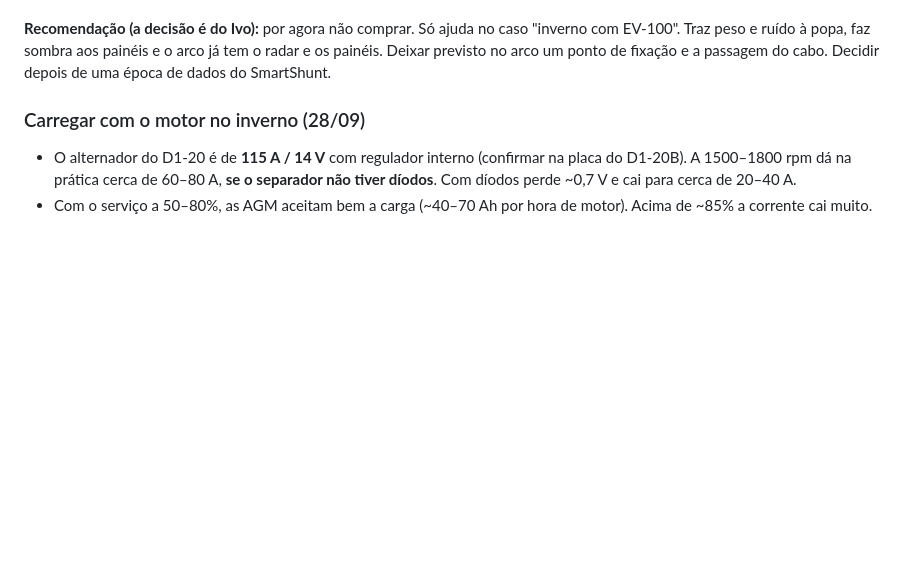
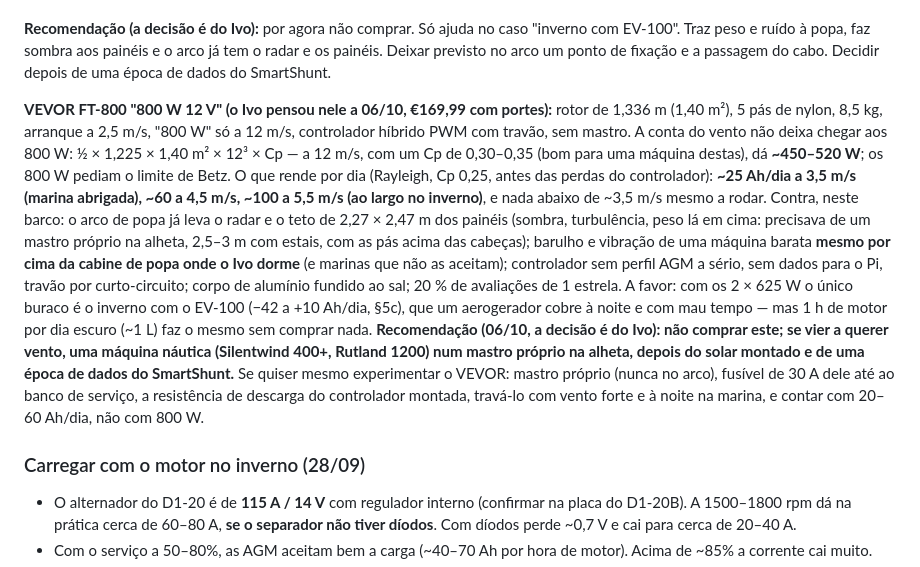
Before and after one commit to ivo12345-dotcom/meu-primeiro-repo, a Markdown page: NAVEGACAO.md, the part around the change. Drawn GitHub-style; blank space fills up the shorter version.

Commit message:
NAVEGACAO §5c: o aerogerador VEVOR FT-800 que o Ivo pensou pôr (06/10): a conta do vento, o que rende, os contras neste barco e a recomendação
Co-Authored-By: Claude Fable 5.1 <noreply@anthropic.com>

```diff
--- a/NAVEGACAO.md
+++ b/NAVEGACAO.md
@@ -880,6 +880,28 @@ resistência de descarga (os MPPT Victron não servem para vento).
 Traz peso e ruído à popa, faz sombra aos painéis e o arco já tem o radar e os
 painéis. Deixar previsto no arco um ponto de fixação e a passagem do cabo.
 Decidir depois de uma época de dados do SmartShunt.
+
+
+
+**VEVOR FT-800 "800 W 12 V" (o Ivo pensou nele a 06/10, €169,99 com portes):** rotor de 1,336 m
+(1,40 m²), 5 pás de nylon, 8,5 kg, arranque a 2,5 m/s, "800 W" só a 12 m/s, controlador híbrido PWM
+com travão, sem mastro. A conta do vento não deixa chegar aos 800 W: ½ × 1,225 × 1,40 m² × 12³ ×
+Cp — a 12 m/s, com um Cp de 0,30–0,35 (bom para uma máquina destas), dá **~450–520 W**; os 800 W
+pediam o limite de Betz. O que rende por dia (Rayleigh, Cp 0,25, antes das perdas do controlador):
+**~25 Ah/dia a 3,5 m/s (marina abrigada), ~60 a 4,5 m/s, ~100 a 5,5 m/s (ao largo no inverno)**, e
+nada abaixo de ~3,5 m/s mesmo a rodar. Contra, neste barco: o arco de popa já leva o radar e o teto
+de 2,27 × 2,47 m dos painéis (sombra, turbulência, peso lá em cima: precisava de um mastro próprio
+na alheta, 2,5–3 m com estais, com as pás acima das cabeças); barulho e vibração de uma máquina
+barata **mesmo por cima da cabine de popa onde o Ivo dorme** (e marinas que não as aceitam);
+controlador sem perfil AGM a sério, sem dados para o Pi, travão por curto-circuito; corpo de
+alumínio fundido ao sal; 20 % de avaliações de 1 estrela. A favor: com os 2 × 625 W o único buraco é
+o inverno com o EV-100 (−42 a +10 Ah/dia, §5c), que um aerogerador cobre à noite e com mau tempo —
+mas 1 h de motor por dia escuro (~1 L) faz o mesmo sem comprar nada. **Recomendação (06/10, a
+decisão é do Ivo): não comprar este; se vier a querer vento, uma máquina náutica (Silentwind 400+,
+Rutland 1200) num mastro próprio na alheta, depois do solar montado e de uma época de dados do
+SmartShunt.** Se quiser mesmo experimentar o VEVOR: mastro próprio (nunca no arco), fusível de 30 A
+dele até ao banco de serviço, a resistência de descarga do controlador montada, travá-lo com vento
+forte e à noite na marina, e contar com 20–60 Ah/dia, não com 800 W.
 
 ### Carregar com o motor no inverno (28/09)
 
```
